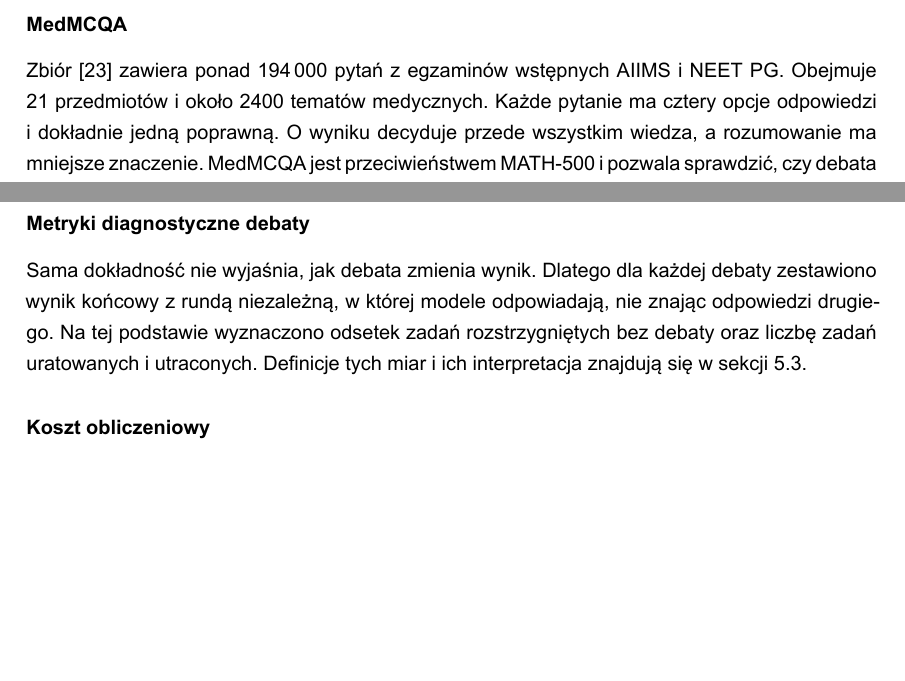
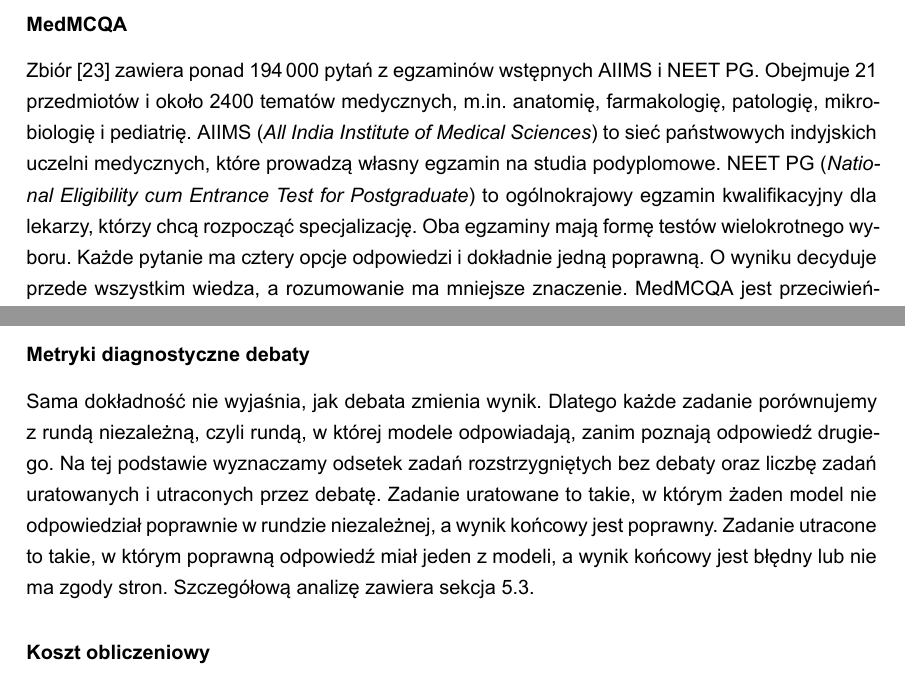
Before and after one commit to Nowak0/multi_llm_system, a LaTeX document (text/main.tex, which reads text/chapters/5-badania-i-analiza-wynikow.tex): two parts of pages 25 and 27 of 40, joined at a grey line, cut so that both start at the same text, the shorter picture padded with empty space. Compiled offline with XeLaTeX.

Commit message:
Section 5.1 fixes (#22)
* 5.1 fixes

* rebase with main

---------

Co-authored-by: Nowak0 <kuubanowak@gmail.com>

```diff
--- a/text/chapters/5-badania-i-analiza-wynikow.tex
+++ b/text/chapters/5-badania-i-analiza-wynikow.tex
@@ -17,7 +17,7 @@
 
 \subsubsection{MedMCQA}
 
-Zbiór \cite{pmlr-v174-pal22a} zawiera ponad 194\,000 pytań z egzaminów wstępnych AIIMS i NEET~PG. Obejmuje 21 przedmiotów i około 2400 tematów medycznych. Każde pytanie ma cztery opcje odpowiedzi i dokładnie jedną poprawną. O wyniku decyduje przede wszystkim wiedza, a rozumowanie ma mniejsze znaczenie. MedMCQA jest przeciwieństwem MATH-500 i pozwala sprawdzić, czy debata pomaga także wtedy, gdy zadanie sprowadza się do przypomnienia faktu. Zamknięty format ma jedną konsekwencję: losowy wybór daje 25\% szansy na trafienie poprawnej odpowiedzi.
+Zbiór \cite{pmlr-v174-pal22a} zawiera ponad 194\,000 pytań z egzaminów wstępnych AIIMS i NEET~PG. Obejmuje 21 przedmiotów i około 2400 tematów medycznych, m.in. anatomię, farmakologię, patologię, mikrobiologię i pediatrię. AIIMS (\textit{All India Institute of Medical Sciences}) to sieć państwowych indyjskich uczelni medycznych, które prowadzą własny egzamin na studia podyplomowe. NEET~PG (\textit{National Eligibility cum Entrance Test for Postgraduate}) to ogólnokrajowy egzamin kwalifikacyjny dla lekarzy, którzy chcą rozpocząć specjalizację. Oba egzaminy mają formę testów wielokrotnego wyboru. Każde pytanie ma cztery opcje odpowiedzi i dokładnie jedną poprawną. O wyniku decyduje przede wszystkim wiedza, a rozumowanie ma mniejsze znaczenie. MedMCQA jest przeciwieństwem MATH-500 i pozwala sprawdzić, czy debata pomaga także wtedy, gdy zadanie sprowadza się do przypomnienia faktu. Zamknięty format ma jedną konsekwencję: losowy wybór daje 25\% szansy na trafienie poprawnej odpowiedzi.
 
 \subsubsection{Dobór zadań}
 
@@ -58,7 +58,7 @@
 
 \subsubsection{Metryki diagnostyczne debaty}
 
-Sama dokładność nie wyjaśnia, jak debata zmienia wynik. Dlatego dla każdej debaty zestawiono wynik końcowy z rundą niezależną, w której modele odpowiadają, nie znając odpowiedzi drugiego. Na tej podstawie wyznaczono odsetek zadań rozstrzygniętych bez debaty oraz liczbę zadań uratowanych i utraconych. Definicje tych miar i ich interpretacja znajdują się w sekcji~\ref{sec:kiedy_debata_pomaga}.
+Sama dokładność nie wyjaśnia, jak debata zmienia wynik. Dlatego każde zadanie porównujemy z rundą niezależną, czyli rundą, w której modele odpowiadają, zanim poznają odpowiedź drugiego. Na tej podstawie wyznaczamy odsetek zadań rozstrzygniętych bez debaty oraz liczbę zadań uratowanych i utraconych przez debatę. Zadanie uratowane to takie, w którym żaden model nie odpowiedział poprawnie w rundzie niezależnej, a wynik końcowy jest poprawny. Zadanie utracone to takie, w którym poprawną odpowiedź miał jeden z modeli, a wynik końcowy jest błędny lub nie ma zgody stron. Szczegółową analizę zawiera sekcja~\ref{sec:kiedy_debata_pomaga}.
 
 \subsubsection{Koszt obliczeniowy}
 \label{sec:koszt_metryka}
```
Also changed, not shown: text/main.pdf, text/chapters/5-badania-i-analiza-wynikow.tex (2 more changed lines), 2 other files.
